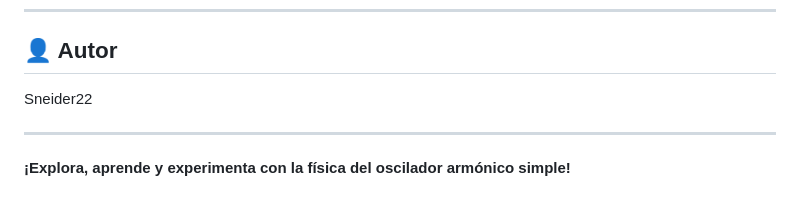
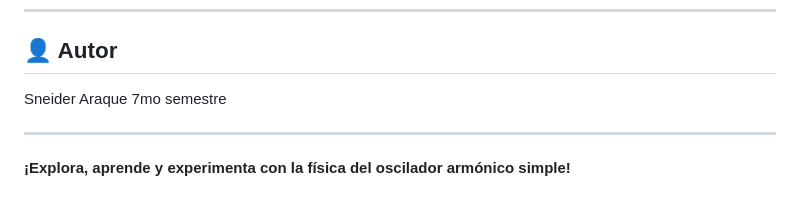
Before and after one commit to Sneider22/simulacion-dig, a Markdown page: README.md, the part around the change. Rendered like a GitHub page.

Commit message:
Update author name in README.md

```diff
--- a/README.md
+++ b/README.md
@@ -100,7 +100,7 @@ Un oscilador armónico simple es un sistema físico formado por una masa conecta
 
 ## 👤 Autor
 
-Sneider22
+Sneider Araque 7mo semestre
 
 ---
 
```
